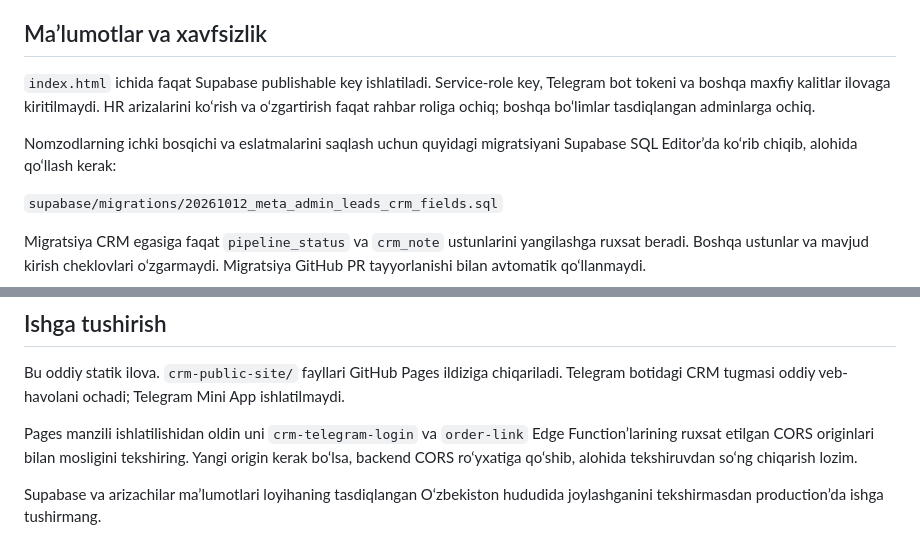
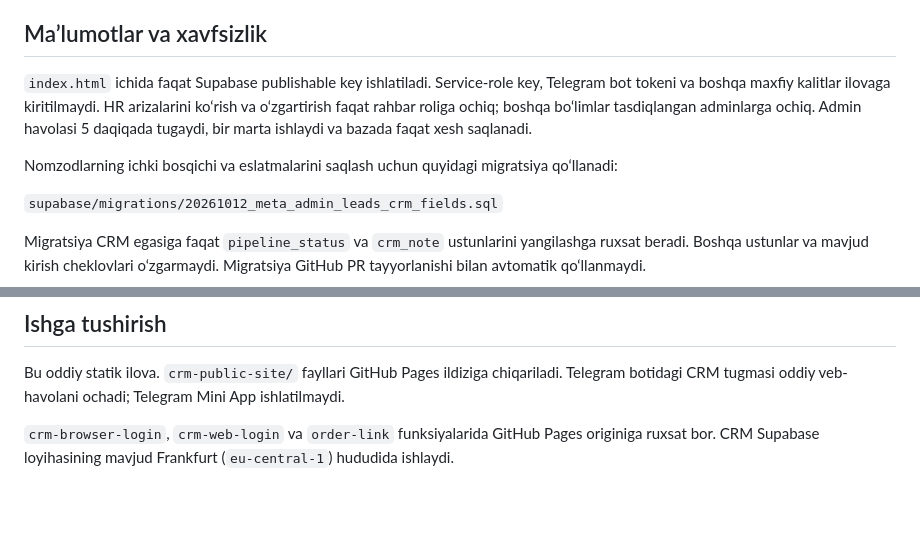
Before and after one commit to platform770uz-dev/zamonaviy-kasblar-crm, a Markdown page: README.md, 2 parts joined by grey strips. Rendered like a GitHub page; blank space fills up the shorter version.

Commit message:
Document CRM browser sign-in setup

```diff
--- a/README.md
+++ b/README.md
@@ -18,9 +18,9 @@ Yangi alohida CRM ilovasi. Interfeys sodda va ikki formatga mos:
 
 ## Ma’lumotlar va xavfsizlik
 
-`index.html` ichida faqat Supabase publishable key ishlatiladi. Service-role key, Telegram bot tokeni va boshqa maxfiy kalitlar ilovaga kiritilmaydi. HR arizalarini ko‘rish va o‘zgartirish faqat rahbar roliga ochiq; boshqa bo‘limlar tasdiqlangan adminlarga ochiq.
+`index.html` ichida faqat Supabase publishable key ishlatiladi. Service-role key, Telegram bot tokeni va boshqa maxfiy kalitlar ilovaga kiritilmaydi. HR arizalarini ko‘rish va o‘zgartirish faqat rahbar roliga ochiq; boshqa bo‘limlar tasdiqlangan adminlarga ochiq. Admin havolasi 5 daqiqada tugaydi, bir marta ishlaydi va bazada faqat xesh saqlanadi.
 
-Nomzodlarning ichki bosqichi va eslatmalarini saqlash uchun quyidagi migratsiyani Supabase SQL Editor’da ko‘rib chiqib, alohida qo‘llash kerak:
+Nomzodlarning ichki bosqichi va eslatmalarini saqlash uchun quyidagi migratsiya qo‘llanadi:
 
 `supabase/migrations/20261012_meta_admin_leads_crm_fields.sql`
 
@@ -40,6 +40,4 @@ Fayl maydonlari hozircha qiymat yoki havolani saqlaydi; yopiq Storage yuklash oq
 
 Bu oddiy statik ilova. `crm-public-site/` fayllari GitHub Pages ildiziga chiqariladi. Telegram botidagi CRM tugmasi oddiy veb-havolani ochadi; Telegram Mini App ishlatilmaydi.
 
-Pages manzili ishlatilishidan oldin uni `crm-telegram-login` va `order-link` Edge Function’larining ruxsat etilgan CORS originlari bilan mosligini tekshiring. Yangi origin kerak bo‘lsa, backend CORS ro‘yxatiga qo‘shib, alohida tekshiruvdan so‘ng chiqarish lozim.
-
-Supabase va arizachilar ma’lumotlari loyihaning tasdiqlangan O‘zbekiston hududida joylashganini tekshirmasdan production’da ishga tushirmang.
+`crm-browser-login`, `crm-web-login` va `order-link` funksiyalarida GitHub Pages originiga ruxsat bor. CRM Supabase loyihasining mavjud Frankfurt (`eu-central-1`) hududida ishlaydi.
```
